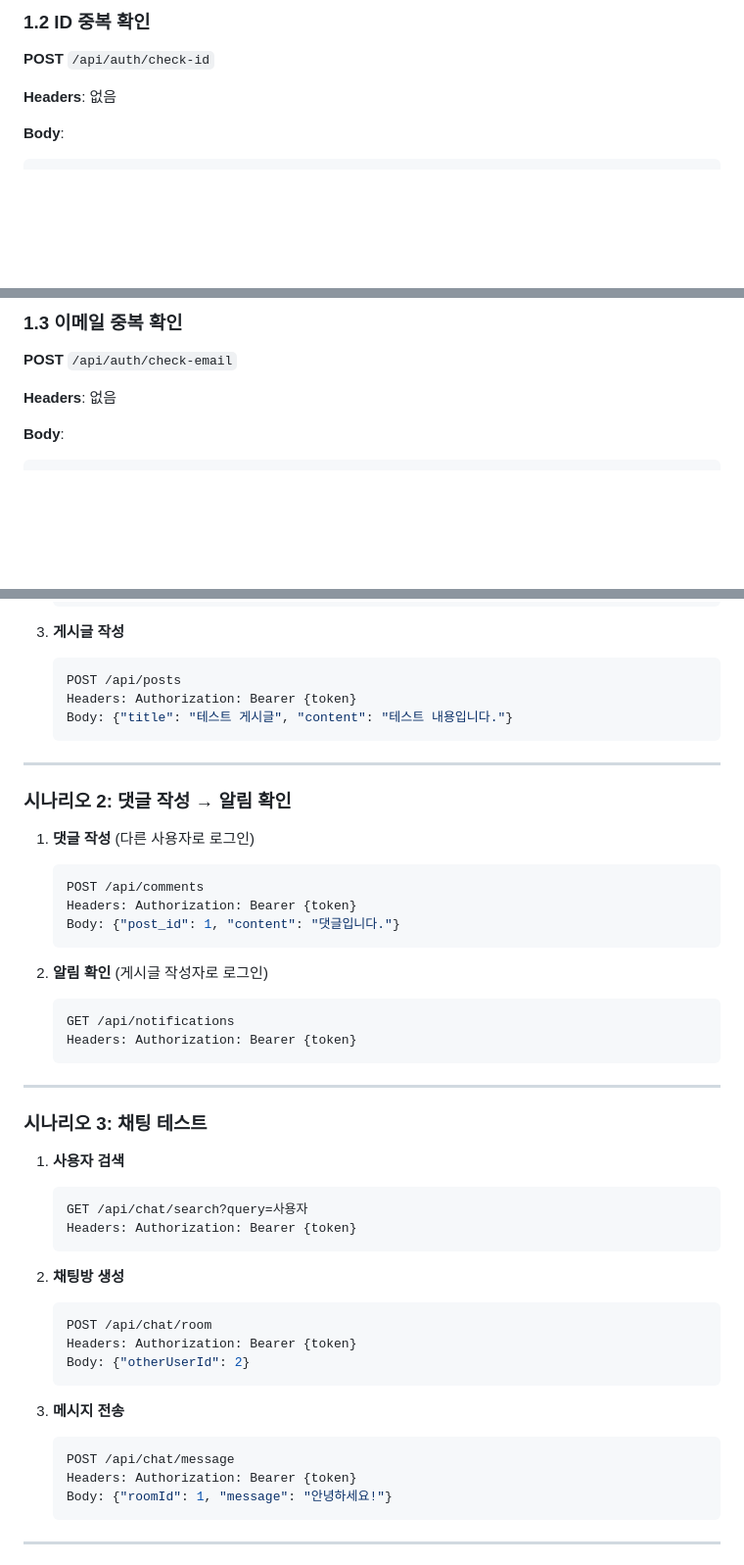
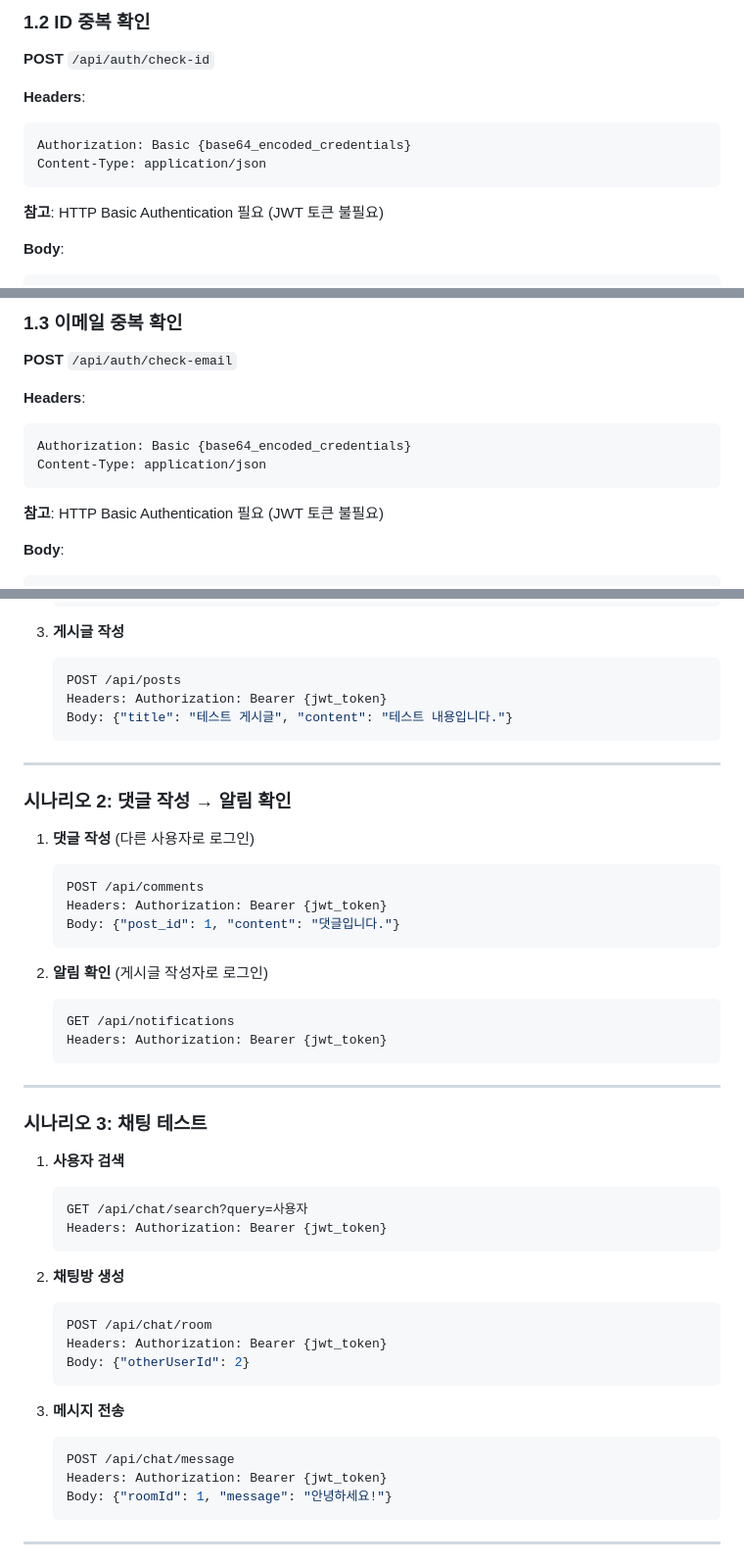
Before and after one commit to kimys93/board, a Markdown page: API_TEST_GUIDE.md, 3 parts joined by grey strips. Shown at 98% size. Rendered like a GitHub page; blank space fills up the shorter version.

````diff
--- a/API_TEST_GUIDE.md
+++ b/API_TEST_GUIDE.md
@@ -71,7 +115,13 @@
 ### 1.2 ID 중복 확인
 **POST** `/api/auth/check-id`
 
-**Headers**: 없음
+**Headers**:
+```
+Authorization: Basic {base64_encoded_credentials}
+Content-Type: application/json
+```
+
+**참고**: HTTP Basic Authentication 필요 (JWT 토큰 불필요)
 
 **Body**:
 ```json
@@ -117,7 +167,13 @@
 ### 1.3 이메일 중복 확인
 **POST** `/api/auth/check-email`
 
-**Headers**: 없음
+**Headers**:
+```
+Authorization: Basic {base64_encoded_credentials}
+Content-Type: application/json
+```
+
+**참고**: HTTP Basic Authentication 필요 (JWT 토큰 불필요)
 
 **Body**:
 ```json
@@ -2083,7 +2162,7 @@ DELETE /api/upload/1
 3. **게시글 작성**
    ```bash
    POST /api/posts
-   Headers: Authorization: Bearer {token}
+   Headers: Authorization: Bearer {jwt_token}
    Body: {"title": "테스트 게시글", "content": "테스트 내용입니다."}
    ```
 
@@ -2093,14 +2172,14 @@ DELETE /api/upload/1
 1. **댓글 작성** (다른 사용자로 로그인)
    ```bash
    POST /api/comments
-   Headers: Authorization: Bearer {token}
+   Headers: Authorization: Bearer {jwt_token}
    Body: {"post_id": 1, "content": "댓글입니다."}
    ```
 
 2. **알림 확인** (게시글 작성자로 로그인)
    ```bash
    GET /api/notifications
-   Headers: Authorization: Bearer {token}
+   Headers: Authorization: Bearer {jwt_token}
    ```
 
 ---
@@ -2109,20 +2188,20 @@ DELETE /api/upload/1
 1. **사용자 검색**
    ```bash
    GET /api/chat/search?query=사용자
-   Headers: Authorization: Bearer {token}
+   Headers: Authorization: Bearer {jwt_token}
    ```
 
 2. **채팅방 생성**
    ```bash
    POST /api/chat/room
-   Headers: Authorization: Bearer {token}
+   Headers: Authorization: Bearer {jwt_token}
    Body: {"otherUserId": 2}
    ```
 
 3. **메시지 전송**
    ```bash
    POST /api/chat/message
-   Headers: Authorization: Bearer {token}
+   Headers: Authorization: Bearer {jwt_token}
    Body: {"roomId": 1, "message": "안녕하세요!"}
    ```
 
````
Also changed, not shown: other parts of API_TEST_GUIDE.md (+103 -36 lines).
